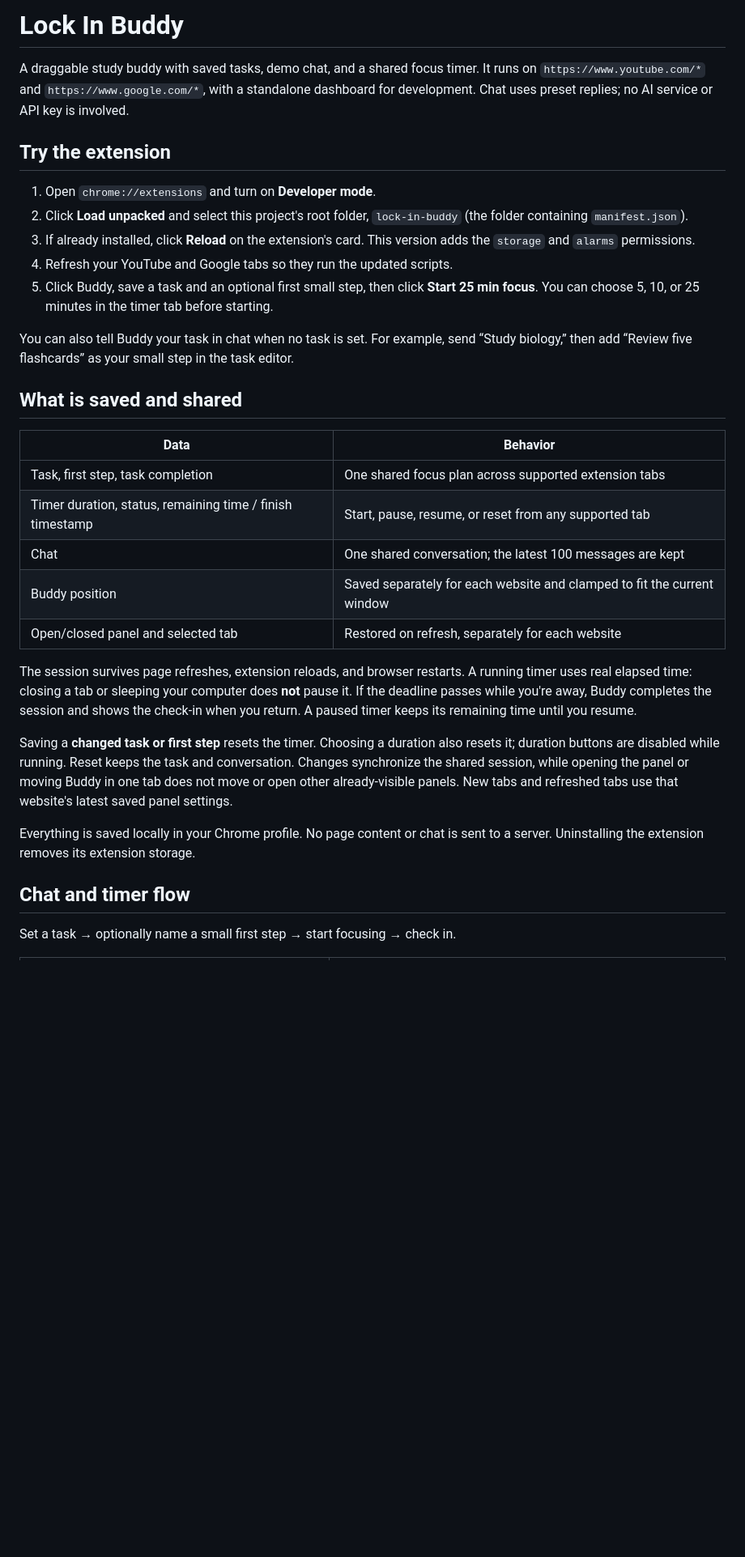
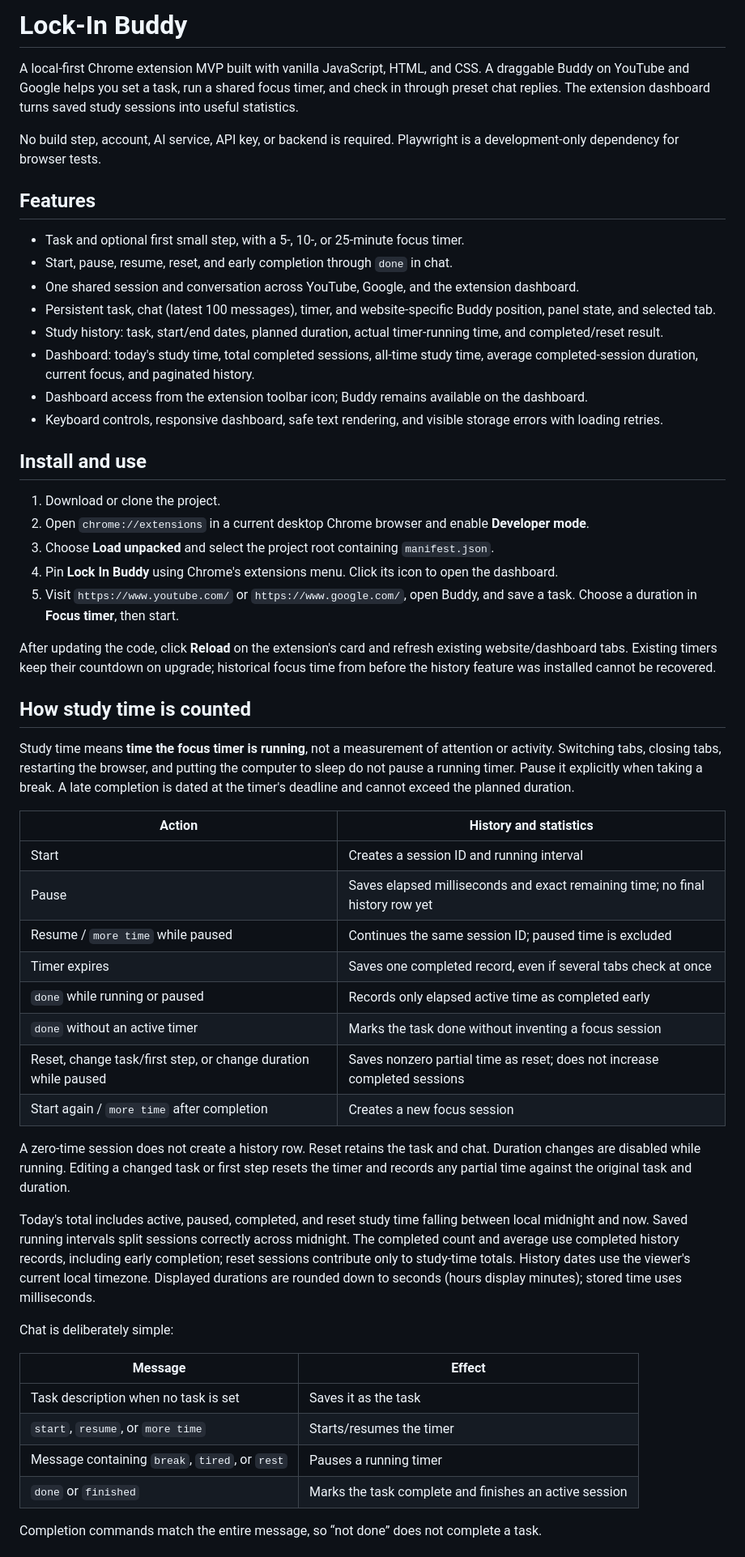
Before and after one commit to davidlikestonotlearn/lock-in-AI, a Markdown page: README.md, the part around one of its changes. Shown at 81% size. Rendered like a GitHub page; blank space fills up the shorter version.

```diff
--- a/README.md
+++ b/README.md
@@ -1,34 +1,57 @@
-# Lock In Buddy
+# Lock-In Buddy
 
-A draggable study buddy with saved tasks, demo chat, and a shared focus timer. It runs on `https://www.youtube.com/*` and `https://www.google.com/*`, with a standalone dashboard for development. Chat uses preset replies; no AI service or API key is involved.
+A local-first Chrome extension MVP built with vanilla JavaScript, HTML, and CSS. A draggable Buddy on YouTube and Google helps you set a task, run a shared focus timer, and check in through preset chat replies. The extension dashboard turns saved study sessions into useful statistics.
 
-## Try the extension
+No build step, account, AI service, API key, or backend is required. Playwright is a development-only dependency for browser tests.
 
-1. Open `chrome://extensions` and turn on **Developer mode**.
-2. Click **Load unpacked** and select this project's root folder, `lock-in-buddy` (the folder containing `manifest.json`).
-3. If already installed, click **Reload** on the extension's card. This version adds the `storage` and `alarms` permissions.
-4. Refresh your YouTube and Google tabs so they run the updated scripts.
-5. Click Buddy, save a task and an optional first small step, then click **Start 25 min focus**. You can choose 5, 10, or 25 minutes in the timer tab before starting.
+## Features
 
-You can also tell Buddy your task in chat when no task is set. For example, send “Study biology,” then add “Review five flashcards” as your small step in the task editor.
+- Task and optional first small step, with a 5-, 10-, or 25-minute focus timer.
+- Start, pause, resume, reset, and early completion through `done` in chat.
+- One shared session and conversation across YouTube, Google, and the extension dashboard.
+- Persistent task, chat (latest 100 messages), timer, and website-specific Buddy position, panel state, and selected tab.
+- Study history: task, start/end dates, planned duration, actual timer-running time, and completed/reset result.
+- Dashboard: today's study time, total completed sessions, all-time study time, average completed-session duration, current focus, and paginated history.
+- Dashboard access from the extension toolbar icon; Buddy remains available on the dashboard.
+- Keyboard controls, responsive dashboard, safe text rendering, and visible storage errors with loading retries.
 
-## What is saved and shared
+## Install and use
 
-| Data | Behavior |
+1. Download or clone the project.
+2. Open `chrome://extensions` in a current desktop Chrome browser and enable **Developer mode**.
+3. Choose **Load unpacked** and select the project root containing `manifest.json`.
+4. Pin **Lock In Buddy** using Chrome's extensions menu. Click its icon to open the dashboard.
+5. Visit `https://www.youtube.com/` or `https://www.google.com/`, open Buddy, and save a task. Choose a duration in **Focus timer**, then start.
+
+After updating the code, click **Reload** on the extension's card and refresh existing website/dashboard tabs. Existing timers keep their countdown on upgrade; historical focus time from before the history feature was installed cannot be recovered.
+
+## How study time is counted
+
+Study time means **time the focus timer is running**, not a measurement of attention or activity. Switching tabs, closing tabs, restarting the browser, and putting the computer to sleep do not pause a running timer. Pause it explicitly when taking a break. A late completion is dated at the timer's deadline and cannot exceed the planned duration.
+
+| Action | History and statistics |
 | --- | --- |
-| Task, first step, task completion | One shared focus plan across supported extension tabs |
-| Timer duration, status, remaining time / finish timestamp | Start, pause, resume, or reset from any supported tab |
-| Chat | One shared conversation; the latest 100 messages are kept |
-| Buddy position | Saved separately for each website and clamped to fit the current window |
-| Open/closed panel and selected tab | Restored on refresh, separately for each website |
+| Start | Creates a session ID and running interval |
+| Pause | Saves elapsed milliseconds and exact remaining time; no final history row yet |
+| Resume / `more time` while paused | Continues the same session ID; paused time is excluded |
+| Timer expires | Saves one completed record, even if several tabs check at once |
+| `done` while running or paused | Records only elapsed active time as completed early |
+| `done` without an active timer | Marks the task done without inventing a focus session |
+| Reset, change task/first step, or change duration while paused | Saves nonzero partial time as reset; does not increase completed sessions |
+| Start again / `more time` after completion | Creates a new focus session |
 
-The session survives page refreshes, extension reloads, and browser restarts. A running timer uses real elapsed time: closing a tab or sleeping your computer does **not** pause it. If the deadline passes while you're away, Buddy completes the session and shows the check-in when you return. A paused timer keeps its remaining time until you resume.
+A zero-time session does not create a history row. Reset retains the task and chat. Duration changes are disabled while running. Editing a changed task or first step resets the timer and records any partial time against the original task and duration.
 
-Saving a **changed task or first step** resets the timer. Choosing a duration also resets it; duration buttons are disabled while running. Reset keeps the task and conversation. Changes synchronize the shared session, while opening the panel or moving Buddy in one tab does not move or open other already-visible panels. New tabs and refreshed tabs use that website's latest saved panel settings.
+Today's total includes active, paused, completed, and reset study time falling between local midnight and now. Saved running intervals split sessions correctly across midnight. The completed count and average use completed history records, including early completion; reset sessions contribute only to study-time totals. History dates use the viewer's current local timezone. Displayed durations are rounded down to seconds (hours display minutes); stored time uses milliseconds.
 
-Everything is saved locally in your Chrome profile. No page content or chat is sent to a server. Uninstalling the extension removes its extension storage.
+Chat is deliberately simple:
 
-## Chat and timer flow
+| Message | Effect |
+| --- | --- |
+| Task description when no task is set | Saves it as the task |
+| `start`, `resume`, or `more time` | Starts/resumes the timer |
+| Message containing `break`, `tired`, or `rest` | Pauses a running timer |
+| `done` or `finished` | Marks the task complete and finishes an active session |
 
-Set a task → optionally name a small first step → start focusing → check in.
+Completion commands match the entire message, so “not done” does not complete a task.
 
```
Also changed, not shown: other parts of README.md (+78 -74 lines).
